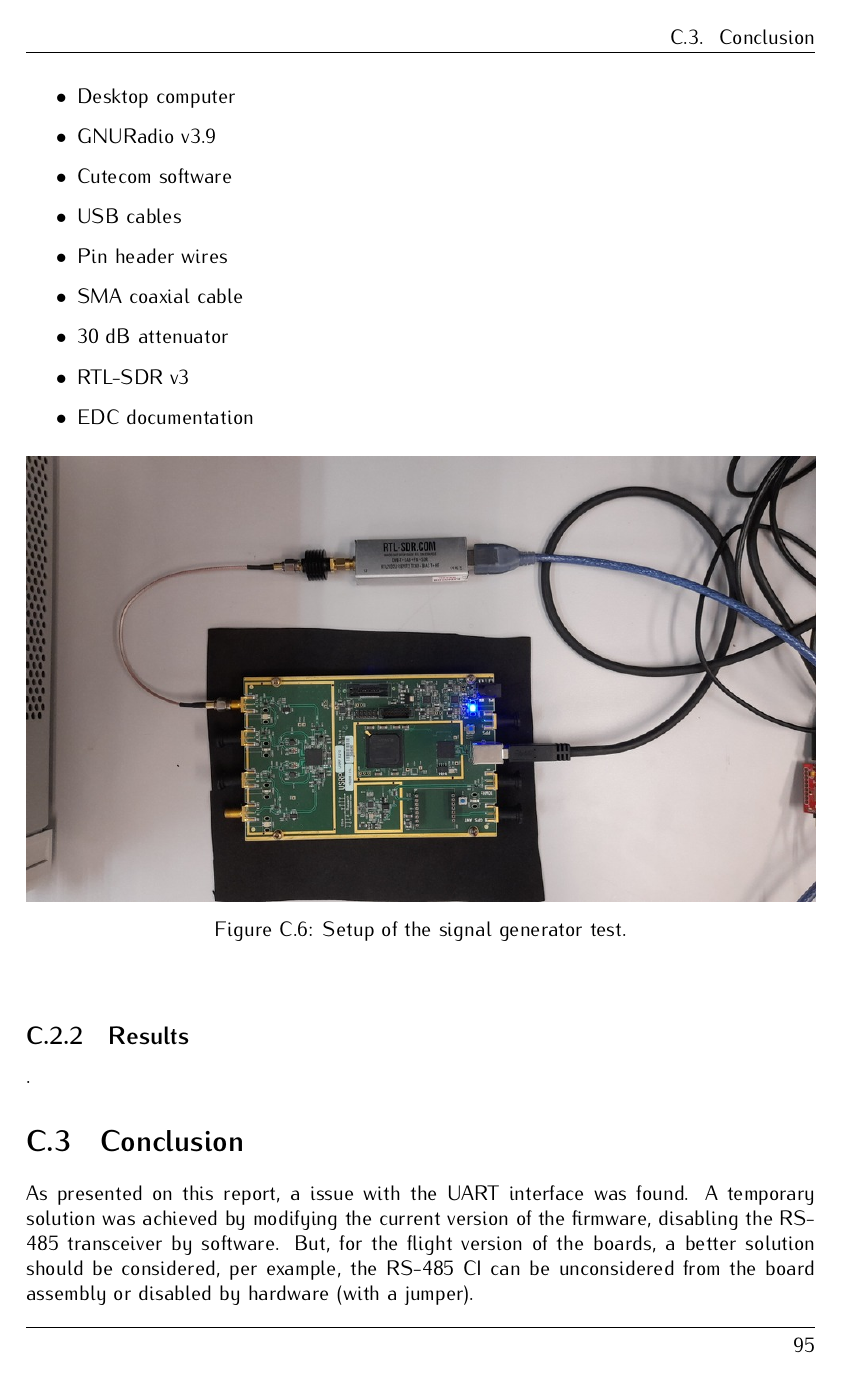
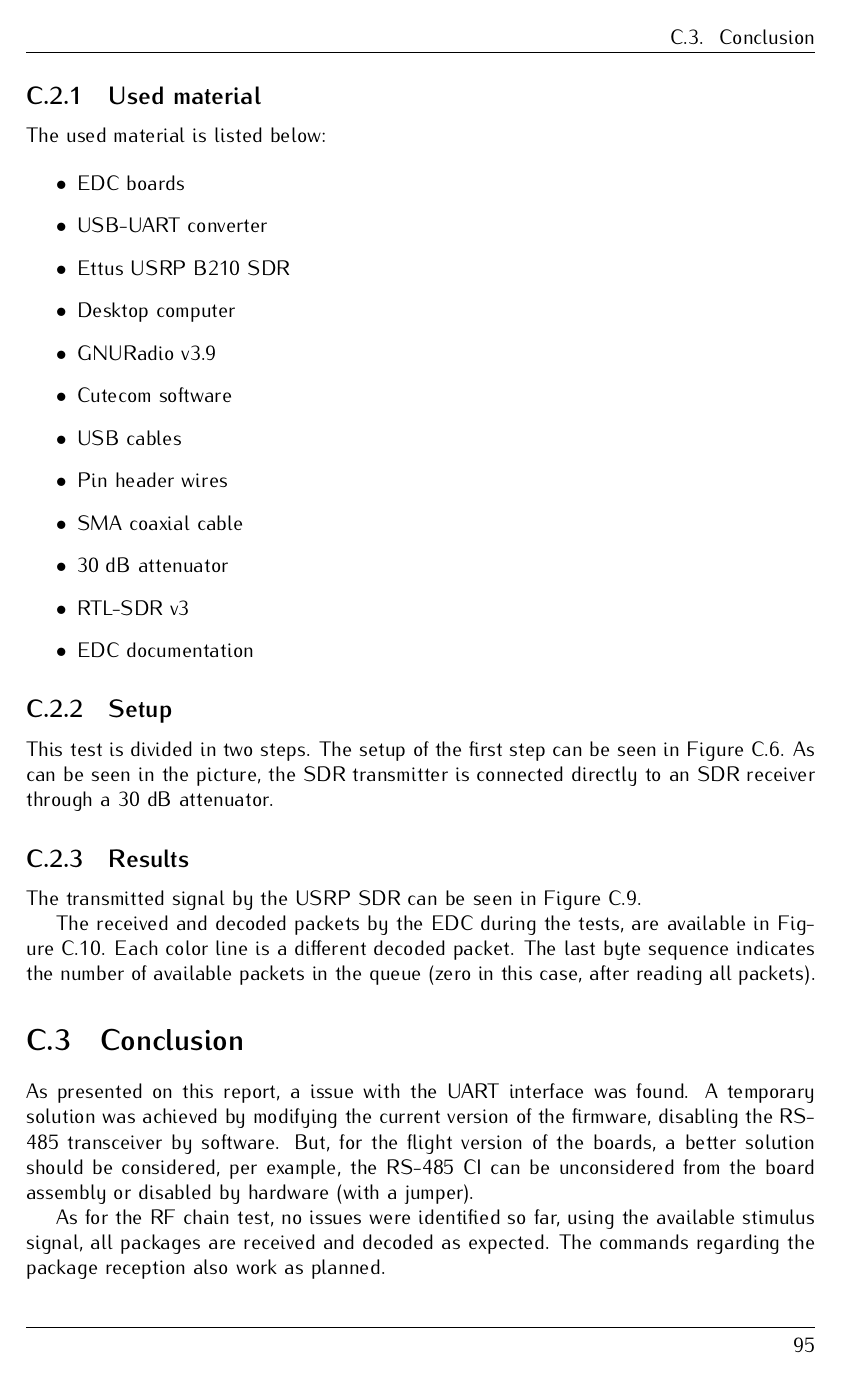
Before and after one commit to spacelab-ufsc/floripasat2-doc, a LaTeX thesis (main.tex, which reads appendices/edc_report.tex): page 109 of 110 before the commit and page 109 of 112 after it. Compiled offline with pdfLaTeX.

Commit message:
appendices: edc_report: Writing a description about the RF chain test #51

```diff
--- a/appendices/edc_report.tex
+++ b/appendices/edc_report.tex
@@ -113,4 +117,6 @@ A solution to this problem, is to disable the RS-485 transceiver, by removing it
 \subsection{Used material}
+
+The used material is listed below:
 
 \begin{itemize}
     \item EDC boards
@@ -126,6 +132,10 @@ A solution to this problem, is to disable the RS-485 transceiver, by removing it
     \item RTL-SDR v3
     \item EDC documentation
 \end{itemize}
+
+\subsection{Setup}
+
+This test is divided in two steps. The setup of the first step can be seen in \autoref{fig:edc-stimulus-test}. As can be seen in the picture, the SDR transmitter is connected directly to an SDR receiver through a 30 dB attenuator.
 
 \begin{figure}[!ht]
     \begin{center}
@@ -153,4 +163,4 @@ A solution to this problem, is to disable the RS-485 transceiver, by removing it
 
 \subsection{Results}
 
-.
+The transmitted signal by the USRP SDR can be seen in \autoref{fig:edc-rf-signal-gqrx}.
@@ -156,0 +172,5 @@ A solution to this problem, is to disable the RS-485 transceiver, by removing it
+        \label{fig:edc-rf-signal-gqrx}
+    \end{center}
+\end{figure}
+
+The received and decoded packets by the EDC during the tests, are available in \autoref{fig:edc-pkts}. Each color line is a different decoded packet. The last byte sequence indicates the number of available packets in the queue (zero in this case, after reading all packets).
@@ -157,4 +182,9 @@ A solution to this problem, is to disable the RS-485 transceiver, by removing it
+        \label{fig:edc-pkts}
+    \end{center}
+\end{figure}
 
 \section{Conclusion}
 
 As presented on this report, a issue with the UART interface was found. A temporary solution was achieved by modifying the current version of the firmware, disabling the RS-485 transceiver by software. But, for the flight version of the boards, a better solution should be considered, per example, the RS-485 CI can be unconsidered from the board assembly or disabled by hardware (with a jumper).
+
+As for the RF chain test, no issues were identified so far, using the available stimulus signal, all packages are received and decoded as expected. The commands regarding the package reception also work as planned.
```
Also changed, not shown: figures/edc_report/edc-stimulus.png (added), figures/edc_report/ptt-pkg.png (added), appendices/edc_report.tex (14 more changed lines).
